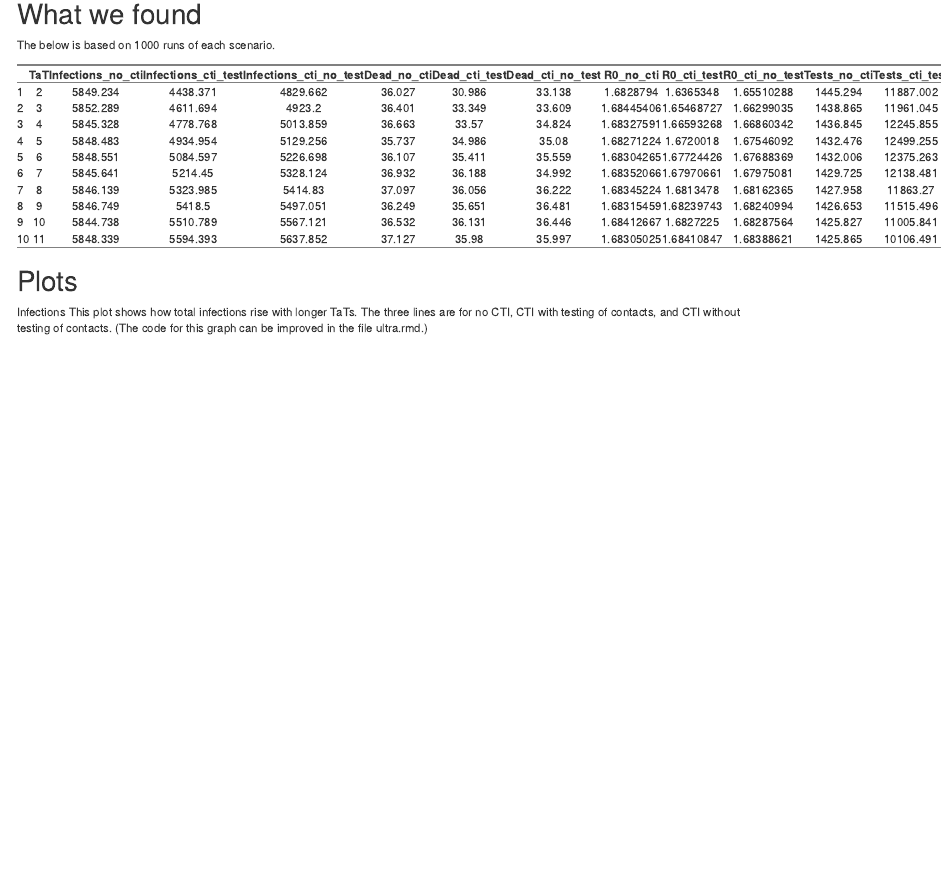
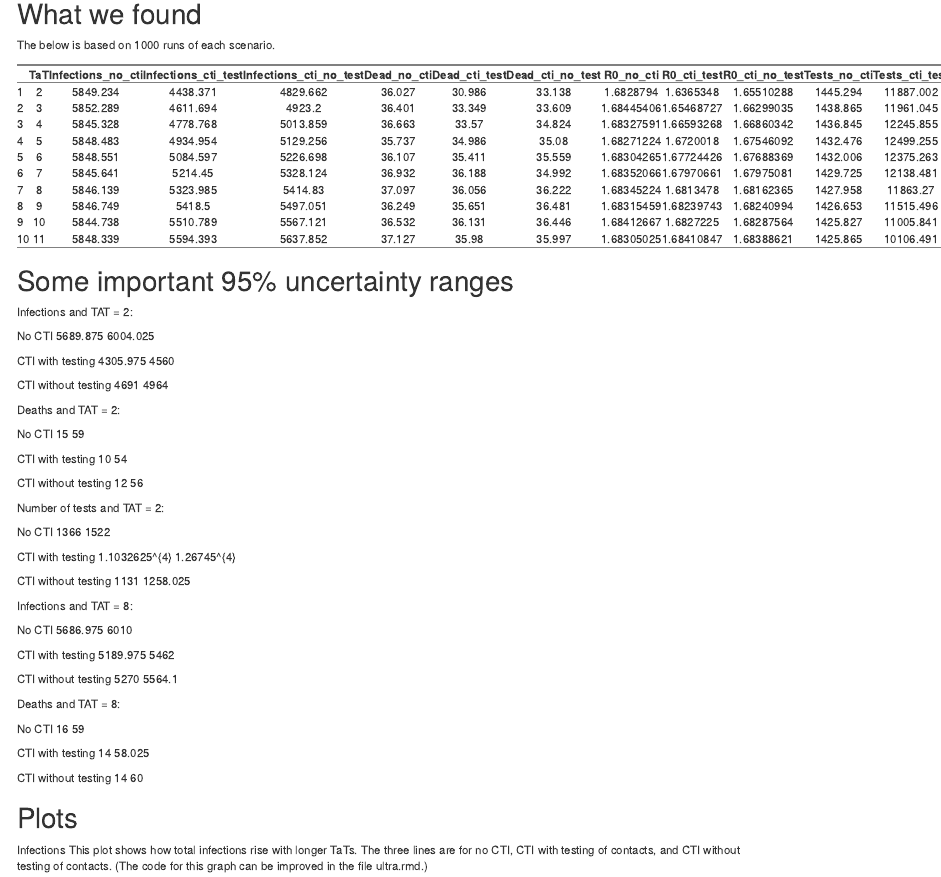
Before and after one commit to marcuslowx/ABM-Spaces, an R Markdown document (ABM-Spaces-COVID/ultra.rmd): the page in a window 1100 px wide, from 120 px down. Rendered offline with R 4.5, knitr and Pandoc, with nearby package versions.

Commit message:
added key uncertainty intervals

````diff
--- a/ABM-Spaces-COVID/ultra.rmd
+++ b/ABM-Spaces-COVID/ultra.rmd
@@ -75,7 +75,85 @@ k <- data.frame(
 "Tests_cti_no_test" = c(mean(t2n$Tests), mean(t3n$Tests), mean(t4n$Tests), mean(t5n$Tests), mean(t6n$Tests), mean(t7n$Tests), mean(t8n$Tests), mean(t9n$Tests), mean(t10n$Tests), mean(t11n$Tests)))
 htmlTable(k)
 write.csv2(k, file="abm_spaces_ultra_compare_output.csv")
+
+NCTI_inf_2_l <- quantile(t2x$Infections, probs =0.025)
+NCTI_inf_2_h <- quantile(t2x$Infections, probs =0.975)
+CTIW_inf_2_l <- quantile(t2$Infections, probs =0.025)
+CTIW_inf_2_h <- quantile(t2$Infections, probs =0.975)
+CTIN_inf_2_l <- quantile(t2n$Infections, probs =0.025)
+CTIN_inf_2_h <- quantile(t2n$Infections, probs =0.975)
+
+NCTI_inf_8_l <- quantile(t8x$Infections, probs =0.025)
+NCTI_inf_8_h <- quantile(t8x$Infections, probs =0.975)
+CTIW_inf_8_l <- quantile(t8$Infections, probs =0.025)
+CTIW_inf_8_h <- quantile(t8$Infections, probs =0.975)
+CTIN_inf_8_l <- quantile(t8n$Infections, probs =0.025)
+CTIN_inf_8_h <- quantile(t8n$Infections, probs =0.975)
+
+NCTI_dead_2_l <- quantile(t2x$Dead, probs =0.025)
+NCTI_dead_2_h <- quantile(t2x$Dead, probs =0.975)
+CTIW_dead_2_l <- quantile(t2$Dead, probs =0.025)
+CTIW_dead_2_h <- quantile(t2$Dead, probs =0.975)
+CTIN_dead_2_l <- quantile(t2n$Dead, probs =0.025)
+CTIN_dead_2_h <- quantile(t2n$Dead, probs =0.975)
+
+NCTI_dead_8_l <- quantile(t8x$Dead, probs =0.025)
+NCTI_dead_8_h <- quantile(t8x$Dead, probs =0.975)
+CTIW_dead_8_l <- quantile(t8$Dead, probs =0.025)
+CTIW_dead_8_h <- quantile(t8$Dead, probs =0.975)
+CTIN_dead_8_l <- quantile(t8n$Dead, probs =0.025)
+CTIN_dead_8_h <- quantile(t8n$Dead, probs =0.975)
+
+NCTI_test_2_l <- quantile(t2x$Tests, probs =0.025)
+NCTI_test_2_h <- quantile(t2x$Tests, probs =0.975)
+CTIW_test_2_l <- quantile(t2$Tests, probs =0.025)
+CTIW_test_2_h <- quantile(t2$Tests, probs =0.975)
+CTIN_test_2_l <- quantile(t2n$Tests, probs =0.025)
+CTIN_test_2_h <- quantile(t2n$Tests, probs =0.975)
+
 ```
+
+# Some important 95% uncertainty ranges
+
+Infections and TAT = 2:
+
+No CTI `r NCTI_inf_2_l` `r NCTI_inf_2_h`
+
+CTI with testing `r CTIW_inf_2_l` `r CTIW_inf_2_h`
+
+CTI without testing `r CTIN_inf_2_l` `r CTIN_inf_2_h`
+
+Deaths and TAT = 2:
+
+No CTI `r NCTI_dead_2_l` `r NCTI_dead_2_h`
+
+CTI with testing `r CTIW_dead_2_l` `r CTIW_dead_2_h`
+
+CTI without testing `r CTIN_dead_2_l` `r CTIN_dead_2_h`
+
+Number of tests and TAT = 2:
+
+No CTI `r NCTI_test_2_l` `r NCTI_test_2_h`
+
+CTI with testing `r CTIW_test_2_l` `r CTIW_test_2_h`
+
+CTI without testing `r CTIN_test_2_l` `r CTIN_test_2_h`
+
+Infections and TAT = 8:
+
+No CTI `r NCTI_inf_8_l` `r NCTI_inf_8_h`
+
+CTI with testing `r CTIW_inf_8_l` `r CTIW_inf_8_h`
+
+CTI without testing `r CTIN_inf_8_l` `r CTIN_inf_8_h`
+
+Deaths and TAT = 8:
+
+No CTI `r NCTI_dead_8_l` `r NCTI_dead_8_h`
+
+CTI with testing `r CTIW_dead_8_l` `r CTIW_dead_8_h`
+
+CTI without testing `r CTIN_dead_8_l` `r CTIN_dead_8_h`
 
 # Plots
 
````
